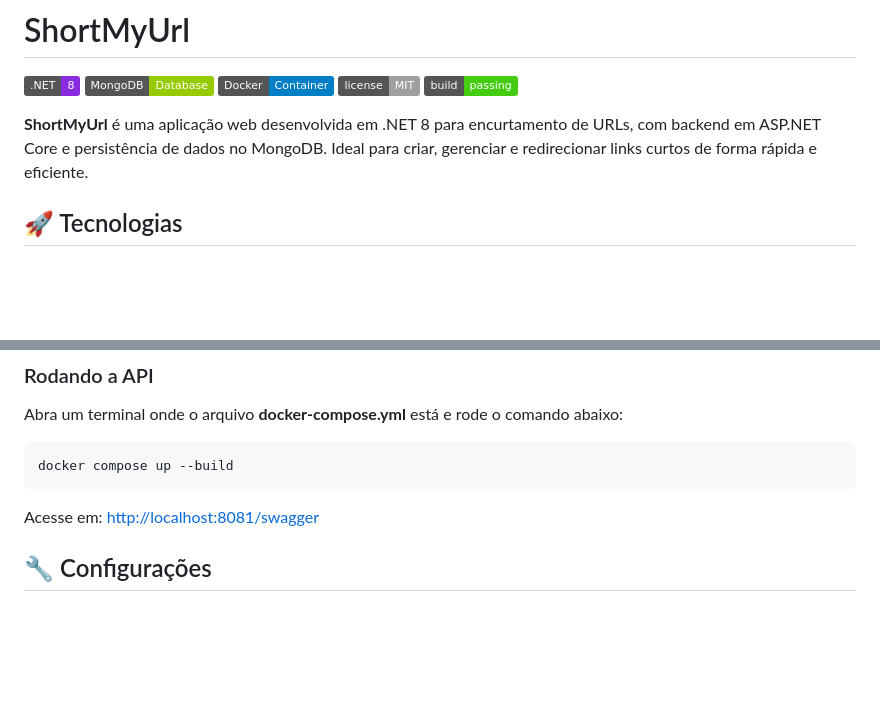
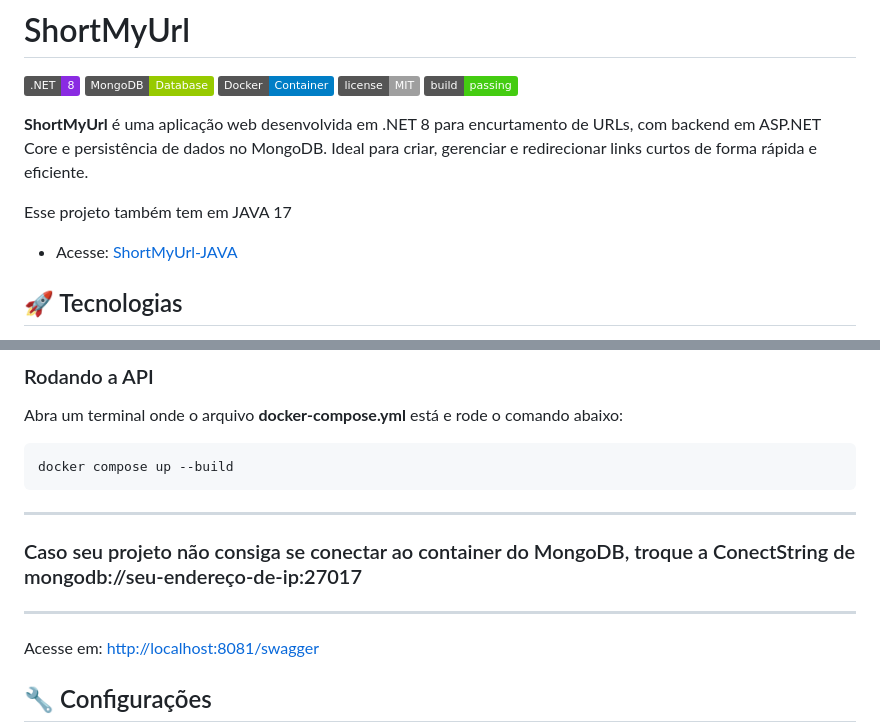
Before and after one commit to Felipe-Amorim-Dev/ShortMyUrl-DOTNET, a Markdown page: README.md, 2 parts joined by grey strips. Drawn GitHub-style; badges without logos; blank space fills up the shorter version.

````diff
--- a/README.md
+++ b/README.md
@@ -8,6 +8,9 @@
 
 
 **ShortMyUrl** é uma aplicação web desenvolvida em .NET 8 para encurtamento de URLs, com backend em ASP.NET Core e persistência de dados no MongoDB. Ideal para criar, gerenciar e redirecionar links curtos de forma rápida e eficiente.
+
+Esse projeto também tem em JAVA 17
+- Acesse: [ShortMyUrl-JAVA](https://github.com/Felipe-Amorim-Dev/ShortMyUrl-JAVA?tab=readme-ov-file)
 
 ## 🚀 Tecnologias
 
@@ -60,6 +63,12 @@ Abra um terminal onde o arquivo **docker-compose.yml** está e rode o comando ab
 ```bash
 docker compose up --build
 ```
+
+<hr>
+
+### Caso seu projeto não consiga se conectar ao container do MongoDB, troque a ConectString de mongodb://seu-endereço-de-ip:27017
+
+<hr>
 
 Acesse em: [http://localhost:8081/swagger](http://localhost:8081/swagger)
 
````
Also changed, not shown: other parts of README.md (+1 -1 lines).
